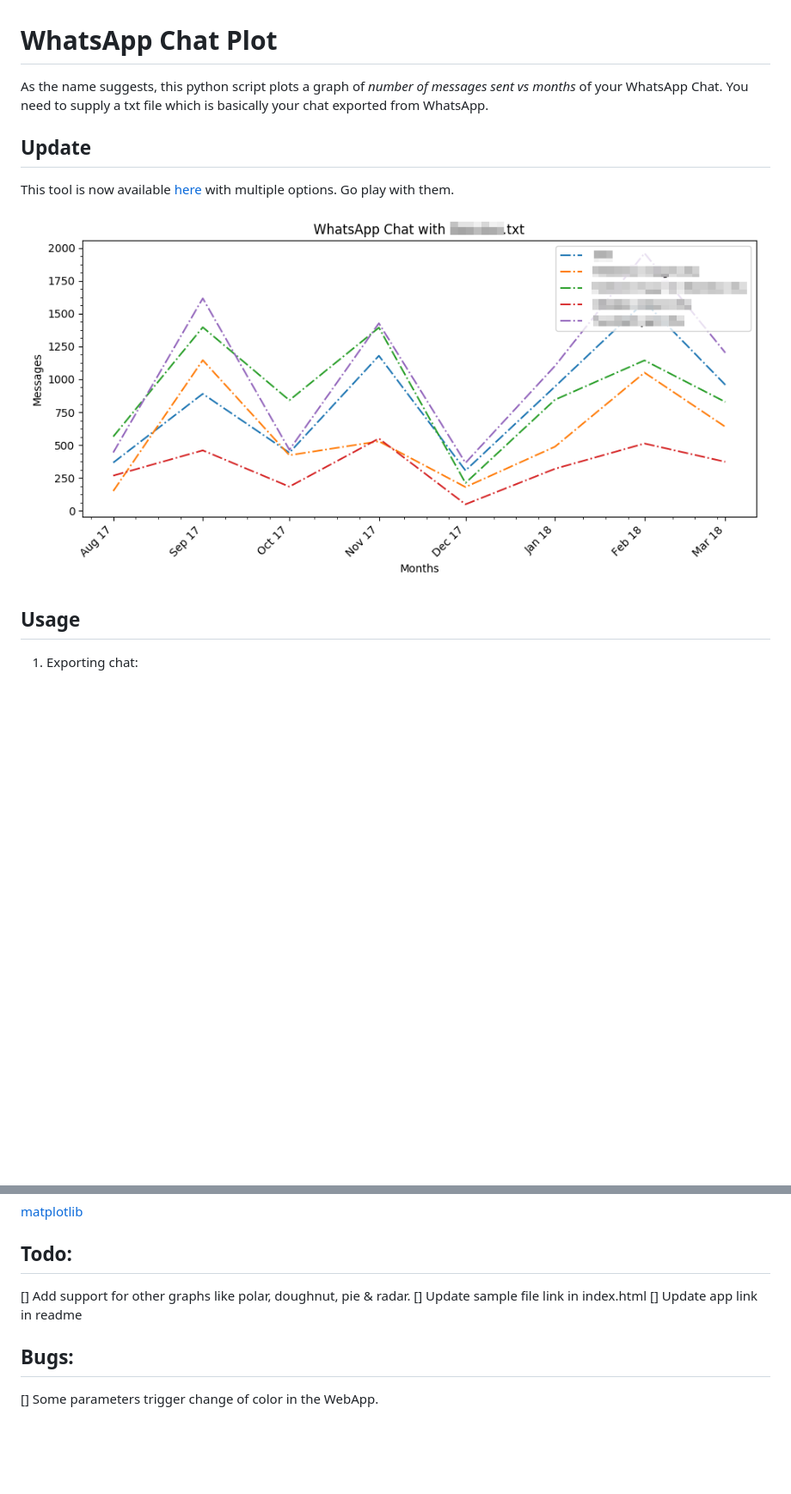
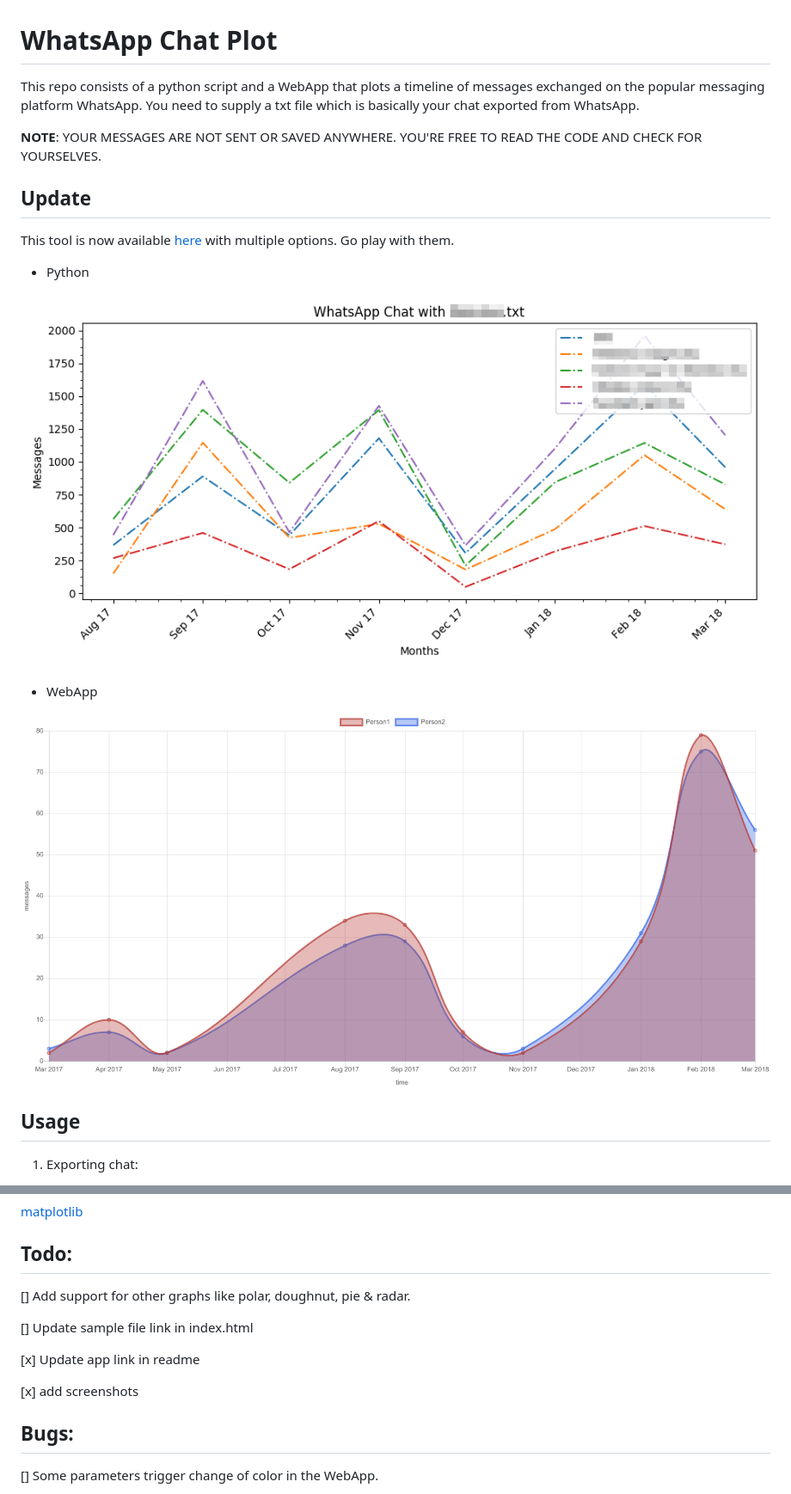
Before and after one commit to vishal-wadhwa/WhatsApp-Chat-Plot, a Markdown page: README.md, 2 parts joined by grey strips. Shown: that part at 86% size. GitHub-like rendering; pictures changed too: whatsapp_chat_webapp.png (added); blank space fills up the shorter version.

Commit message:
updated readme with screenshots

```diff
--- a/README.md
+++ b/README.md
@@ -1,4 +1,6 @@
 # WhatsApp Chat Plot
-As the name suggests, this python script plots a graph of _number of messages sent vs months_ of your WhatsApp Chat. You need to supply a txt file which is basically your chat exported from WhatsApp.
+This repo consists of a python script and a WebApp that plots a timeline of messages exchanged on the popular messaging platform WhatsApp. You need to supply a txt file which is basically your chat exported from WhatsApp.
+
+**NOTE**: YOUR MESSAGES ARE NOT SENT OR SAVED ANYWHERE. YOU'RE FREE TO READ THE CODE AND CHECK FOR YOURSELVES.
 
 ## Update
@@ -6,5 +8,10 @@ This tool is now available [here]() with multiple options. Go play with them.
 
-![Example plot](https://github.com/vishal-wadhwa/WhatsApp-Chat-Plot/blob/master/whatsapp_chat.png)
+- Python
+
+![Example plot](./whatsapp_chat_python.png)
+- WebApp
+
+![Example plot](./whatsapp_chat_webapp.png)
 
 ## Usage
 1. Exporting chat:
@@ -24,8 +31,12 @@ This tool is now available [here]() with multiple options. Go play with them.
 
 ## Todo:
 [] Add support for other graphs like polar, doughnut, pie & radar.
+
 [] Update sample file link in index.html
-[] Update app link in readme
+
+[x] Update app link in readme
+
+[x] add screenshots
 
 ## Bugs:
 [] Some parameters trigger change of color in the WebApp.
```
Also changed, not shown: other parts of README.md (+1 -1 lines), whatsapp_chat_python.png (renamed from whatsapp_chat.png).
